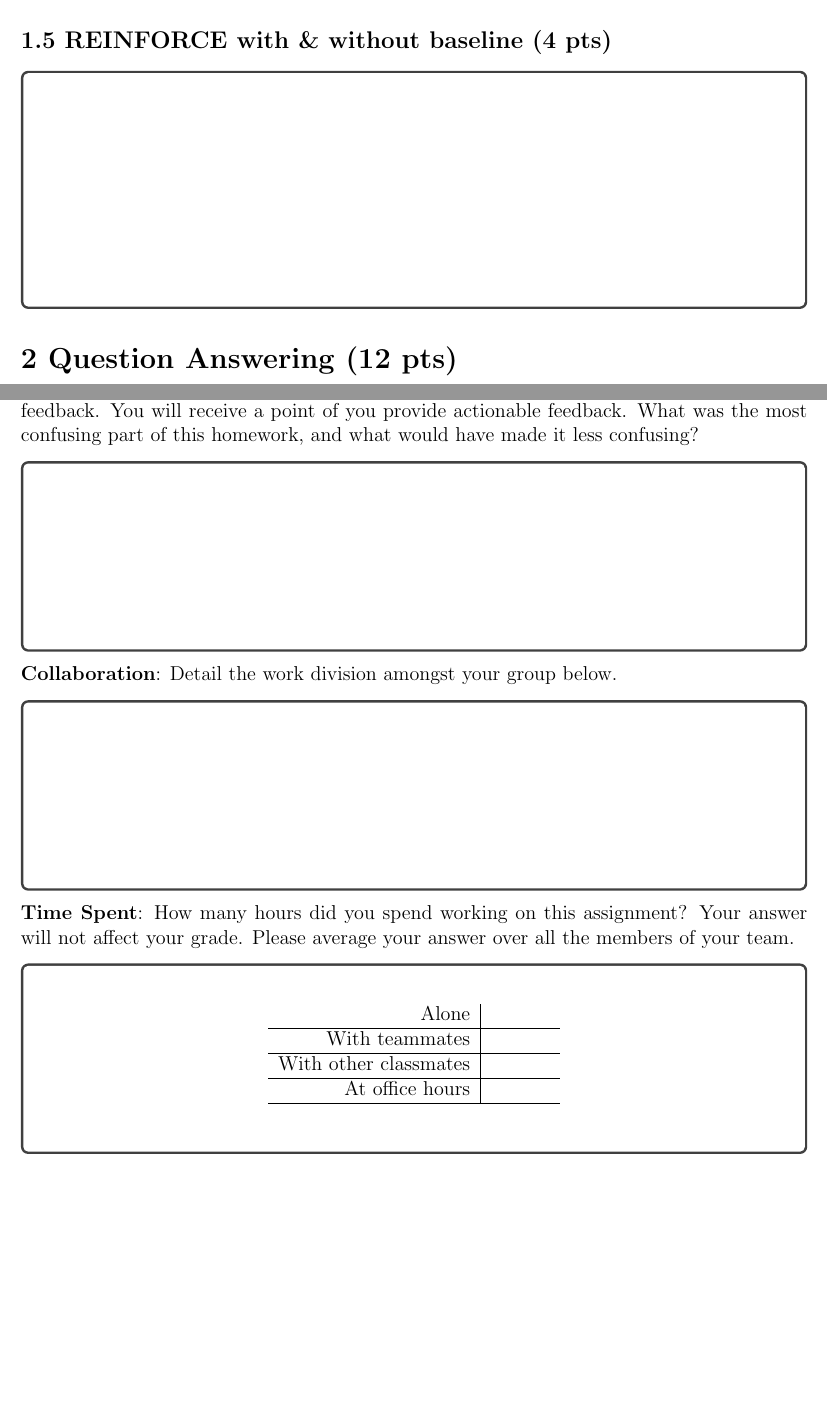
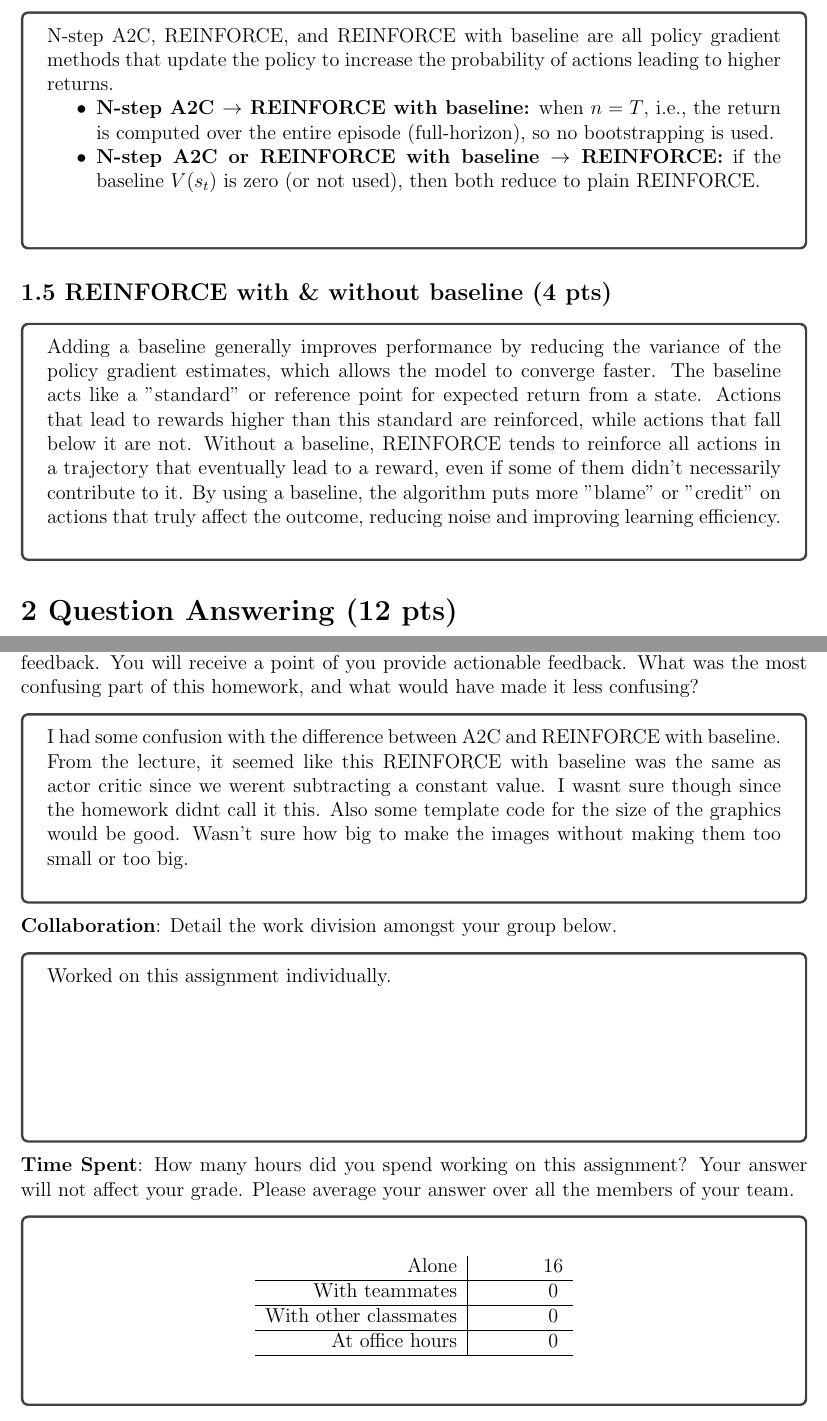
Before and after one commit to Manoruo/DeepRL, a LaTeX document (F25HW1/F25_HW1_Submission.tex): two parts of pages 5 and 8 of 8, joined at a grey line, cut at the place of the change, the shorter picture padded with empty space. Compiled offline with pdfLaTeX.

Commit message:
[Checkpoint] Filled out most questions in LATEX and generated PDF

```diff
--- a/F25HW1/F25_HW1_Submission.tex
+++ b/F25HW1/F25_HW1_Submission.tex
@@ -156,12 +168,28 @@ Andrew ID 3: \begin{tcolorbox}[fit,height=1cm, width=5cm, blank, borderline={1pt
 \begin{solution}[height=5cm]
 % TODO: Put your figures
 % YOUR SOLUTION
+N-step A2C, REINFORCE, and REINFORCE with baseline are all policy gradient methods that update the policy to increase the probability of actions leading to higher returns.
+\begin{itemize}
+    \item \textbf{N-step A2C $\rightarrow$ REINFORCE with baseline:} when $n=T$, i.e., the return is computed over the entire episode (full-horizon), so no bootstrapping is used.
+    \item \textbf{N-step A2C or REINFORCE with baseline $\rightarrow$ REINFORCE:} if the baseline $V(s_t)$ is zero (or not used), then both reduce to plain REINFORCE.
+\end{itemize}
+
 \end{solution}
 
 \subsection*{1.5 REINFORCE with \& without baseline (4 pts)}
 \begin{solution}[height=5cm]
 % TODO: Put your figures
 % YOUR SOLUTION
+Adding a baseline generally improves performance by reducing the variance of the policy gradient estimates,
+which allows the model to converge faster.
+The baseline acts like a "standard" or reference point for expected return from a state.
+Actions that lead to rewards higher than this standard are reinforced,
+while actions that fall below it are not.
+Without a baseline, REINFORCE tends to reinforce all actions in a trajectory that eventually lead to a reward,
+even if some of them didn't necessarily contribute to it.
+By using a baseline, the algorithm puts more "blame" or "credit" on actions that truly affect the outcome,
+reducing noise and improving learning efficiency.
+
 \end{solution}
 
 \section*{2 Question Answering (12 pts)}
@@ -193,10 +232,12 @@ Andrew ID 3: \begin{tcolorbox}[fit,height=1cm, width=5cm, blank, borderline={1pt
 
 \textbf{Feedback}: You can help the course staff improve the course for future semesters by providing feedback. You will receive a point of you provide actionable feedback. What was the most confusing part of this homework, and what would have made it less confusing?
 \begin{solution}[height=4cm]
+    I had some confusion with the difference between A2C and REINFORCE with baseline. From the lecture, it seemed like this REINFORCE with baseline was the same as actor critic since we werent subtracting a constant value. I wasnt sure though since the homework didnt call it this. Also some template code for the size of the graphics would be good. Wasn't sure how big to make the images without making them too small or too big.
 \end{solution}
 
 \textbf{Collaboration}: Detail the work division amongst your group below.
 \begin{solution}[height=4cm]
+    Worked on this assignment individually.
 \end{solution}
 
 \noindent\textbf{Time Spent}: How many hours did you spend working on this assignment? Your answer will not affect your grade. Please average your answer over all the members of your team.
@@ -204,13 +245,13 @@ Andrew ID 3: \begin{tcolorbox}[fit,height=1cm, width=5cm, blank, borderline={1pt
 \begin{table}[H]
     \centering
     \begin{tabular}{r|c}
-        Alone &  \hspace{3em} %ANSWER HERE%
+        Alone &  \hspace{3em} 16 %ANSWER HERE%
         \\ \hline
-        With teammates & \hspace{3em} %ANSWER HERE%
+        With teammates & \hspace{3em} 0  %ANSWER HERE%
         \\ \hline
-        With other classmates & \hspace{3em} %ANSWER HERE%
+        With other classmates & \hspace{3em} 0 %ANSWER HERE%
         \\ \hline
-        At office hours & \hspace{3em} %ANSWER HERE%
+        At office hours & \hspace{3em} 0 %ANSWER HERE%
         \\ \hline
     \end{tabular}
 \end{table}
```
Also changed, not shown: F25HW1/Text_Answers.txt (added, +14 -0 lines), F25HW1/F25_HW1_Submission.pdf, F25HW1/F25_HW1_Submission.tex (25 more changed lines).
